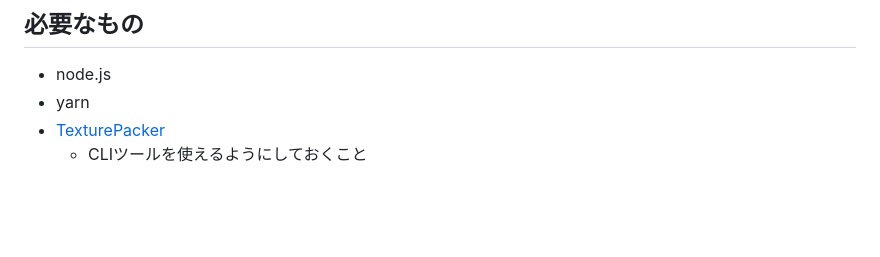
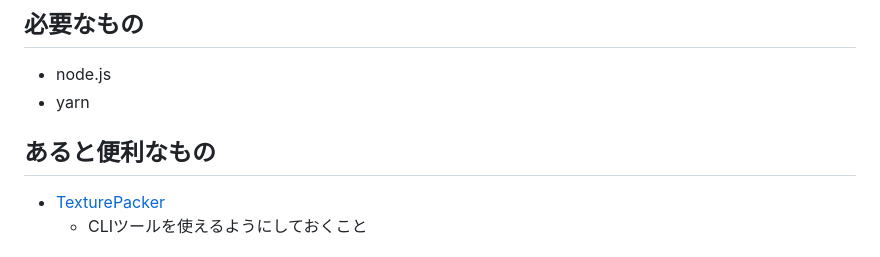
Before and after one commit to rutan/ru-akashic-template, a Markdown page: README.md, the part around the change. GitHub-like rendering; blank space fills up the shorter version.

```diff
--- a/README.md
+++ b/README.md
@@ -6,6 +6,9 @@
 
 - node.js
 - yarn
+
+## あると便利なもの
+
 - [TexturePacker](https://www.codeandweb.com/texturepacker)
     - CLIツールを使えるようにしておくこと
 
```
